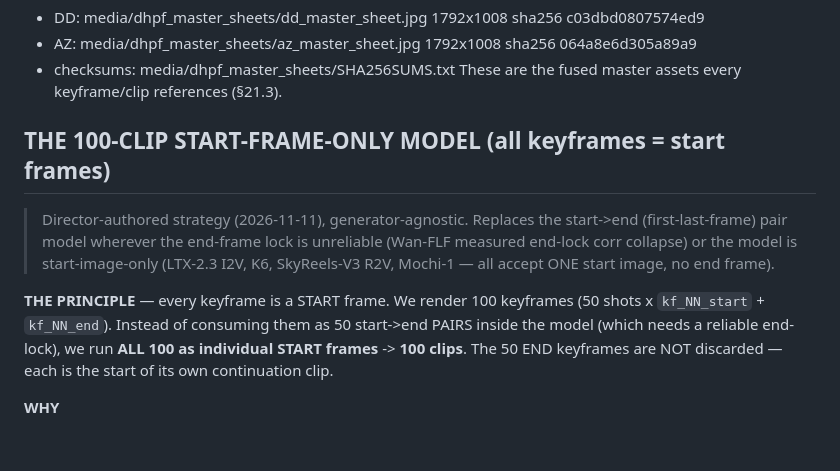
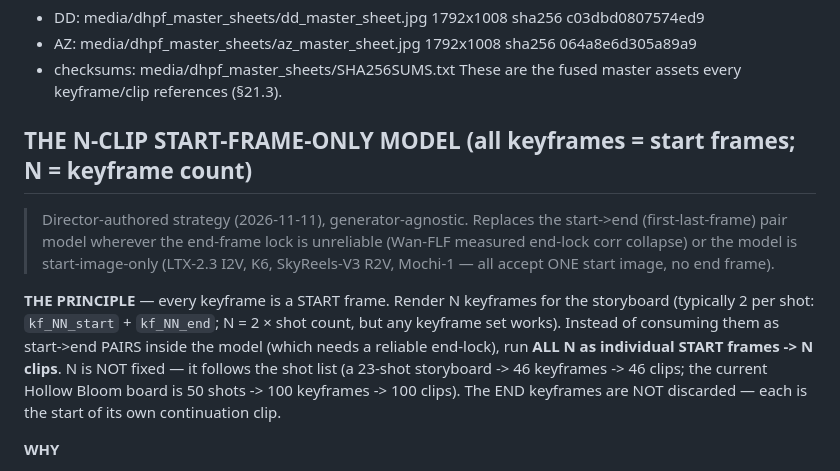
Before and after one commit to 3p4e/3p4e, a Markdown page: higgsfield/39_CORRECTED_PROMPT_STANDARD.md, the part around the change. GitHub-like rendering; blank space fills up the shorter version.

Commit message:
docs(standard): generalize 100-clip -> N-clip start-frame-only model
N = keyframe count, follows the shot list (2x shot count), not a fixed 100.
100 = the current Hollow Bloom example (50 shots). 23-shot board -> 46 clips.

```diff
--- a/higgsfield/39_CORRECTED_PROMPT_STANDARD.md
+++ b/higgsfield/39_CORRECTED_PROMPT_STANDARD.md
@@ -82,7 +82,7 @@ Zero GPU. ~30-45 min of authoring.
 - checksums: media/dhpf_master_sheets/SHA256SUMS.txt
 These are the fused master assets every keyframe/clip references (§21.3).
 
-## THE 100-CLIP START-FRAME-ONLY MODEL (all keyframes = start frames)
+## THE N-CLIP START-FRAME-ONLY MODEL (all keyframes = start frames; N = keyframe count)
 
 > Director-authored strategy (2026-11-11), generator-agnostic. Replaces the
 > start->end (first-last-frame) pair model wherever the end-frame lock is
@@ -90,11 +90,14 @@ These are the fused master assets every keyframe/clip references (§21.3).
 > start-image-only (LTX-2.3 I2V, K6, SkyReels-V3 R2V, Mochi-1 — all accept
 > ONE start image, no end frame).
 
-**THE PRINCIPLE** — every keyframe is a START frame. We render 100 keyframes
-(50 shots x `kf_NN_start` + `kf_NN_end`). Instead of consuming them as 50
-start->end PAIRS inside the model (which needs a reliable end-lock), we run
-**ALL 100 as individual START frames** -> **100 clips**. The 50 END keyframes
-are NOT discarded — each is the start of its own continuation clip.
+**THE PRINCIPLE** — every keyframe is a START frame. Render N keyframes for the
+storyboard (typically 2 per shot: `kf_NN_start` + `kf_NN_end`; N = 2 × shot
+count, but any keyframe set works). Instead of consuming them as start->end
+PAIRS inside the model (which needs a reliable end-lock), run **ALL N as
+individual START frames -> N clips**. N is NOT fixed — it follows the shot list
+(a 23-shot storyboard -> 46 keyframes -> 46 clips; the current Hollow Bloom board
+is 50 shots -> 100 keyframes -> 100 clips). The END keyframes are NOT discarded
+— each is the start of its own continuation clip.
 
 **WHY**
 - Kills the end-lock failure. Wan-FLF measured corr-to-end collapsing to ~0
```
Also changed, not shown: higgsfield/00_VAST_PRODUCTION_KNOWLEDGE_BASE.md (+2 -2 lines).
